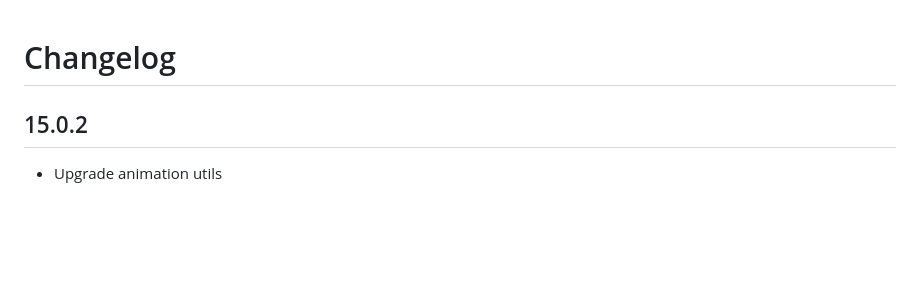
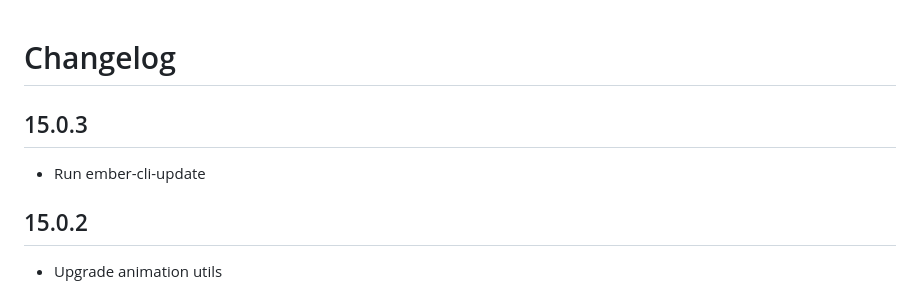
Before and after one commit to zestia/ember-async-tooltips, a Markdown page: CHANGELOG.md, the part around the change. Rendered like a GitHub page; blank space fills up the shorter version.

```diff
--- a/CHANGELOG.md
+++ b/CHANGELOG.md
@@ -1,4 +1,8 @@
 # Changelog
+
+## 15.0.3
+
+- Run ember-cli-update
 
 ## 15.0.2
 
```
